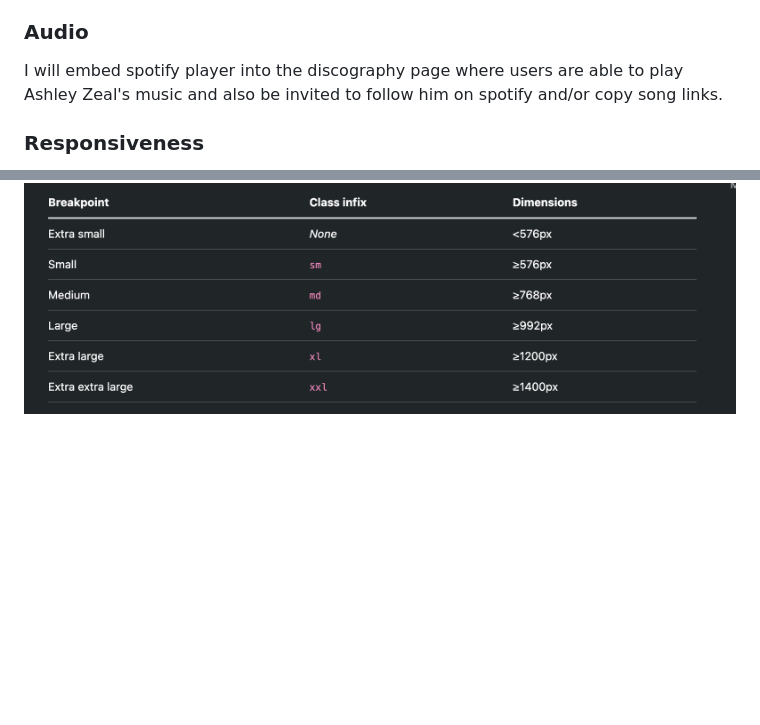
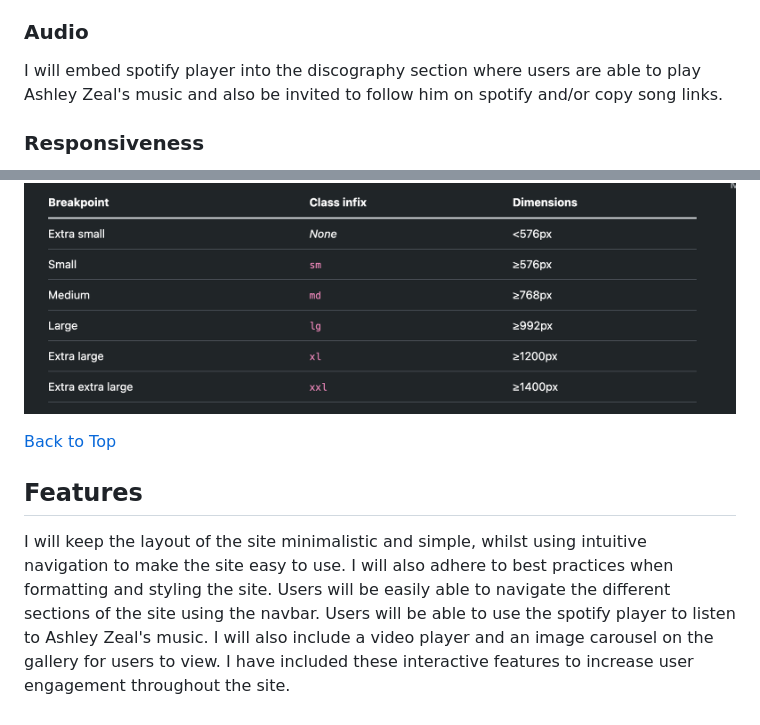
Before and after one commit to MicahIndigo/ashley-zeal-website, a Markdown page: README.md, 2 parts joined by grey strips. GitHub-like rendering; blank space fills up the shorter version.

Commit message:
Add features section to readme

```diff
--- a/README.md
+++ b/README.md
@@ -107,10 +107,16 @@ Ashley Zeal has provided images and videos he would like to include on the websi
 
 ### Audio
 
-I will embed spotify player into the discography page where users are able to play Ashley Zeal's music and also be invited to follow him on spotify and/or copy song links.
+I will embed spotify player into the discography section where users are able to play Ashley Zeal's music and also be invited to follow him on spotify and/or copy song links.
 
 ### Responsiveness
 
 Ashley Zeal's website will be responsive to different screen sizes depending what device the user is viewing the site on. This will allow users to view site as intended. I will use CSS media queries to achieve this and I will use breakpoints from Bootstrap (See image below).
 
 ![Bootstrap breakpoints](docs/breakpoints.png)
+
+[Back to Top](#contents)
+
+## Features
+
+I will keep the layout of the site minimalistic and simple, whilst using intuitive navigation to make the site easy to use. I will also adhere to best practices when formatting and styling the site. Users will be easily able to navigate the different sections of the site using the navbar. Users will be able to use the spotify player to listen to Ashley Zeal's music. I will also include a video player and an image carousel on the gallery for users to view. I have included these interactive features to increase user engagement throughout the site.
```
